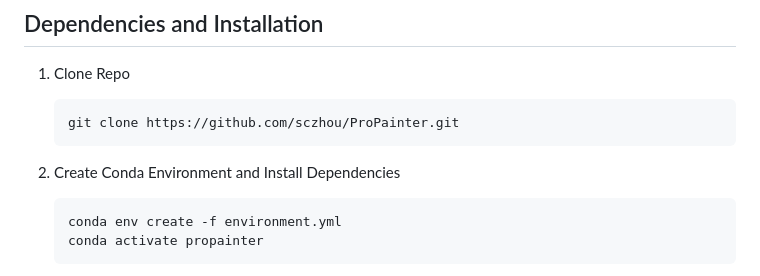
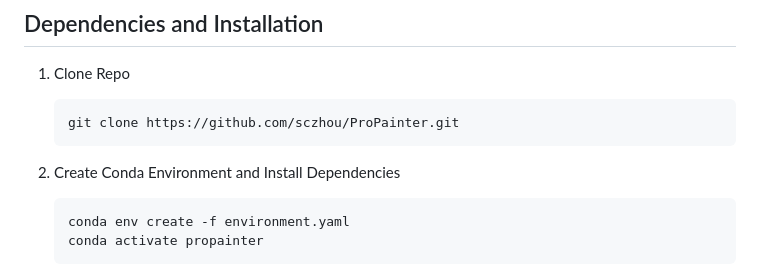
Before and after one commit to sczhou/ProPainter, a Markdown page: README.md, the part around the change. Rendered like a GitHub page.

Commit message:
fix a typo in README.md

````diff
--- a/README.md
+++ b/README.md
@@ -107,7 +107,7 @@
 2. Create Conda Environment and Install Dependencies
 
    ```bash
-   conda env create -f environment.yml
+   conda env create -f environment.yaml
    conda activate propainter
    ```
    - Python >= 3.7
````
